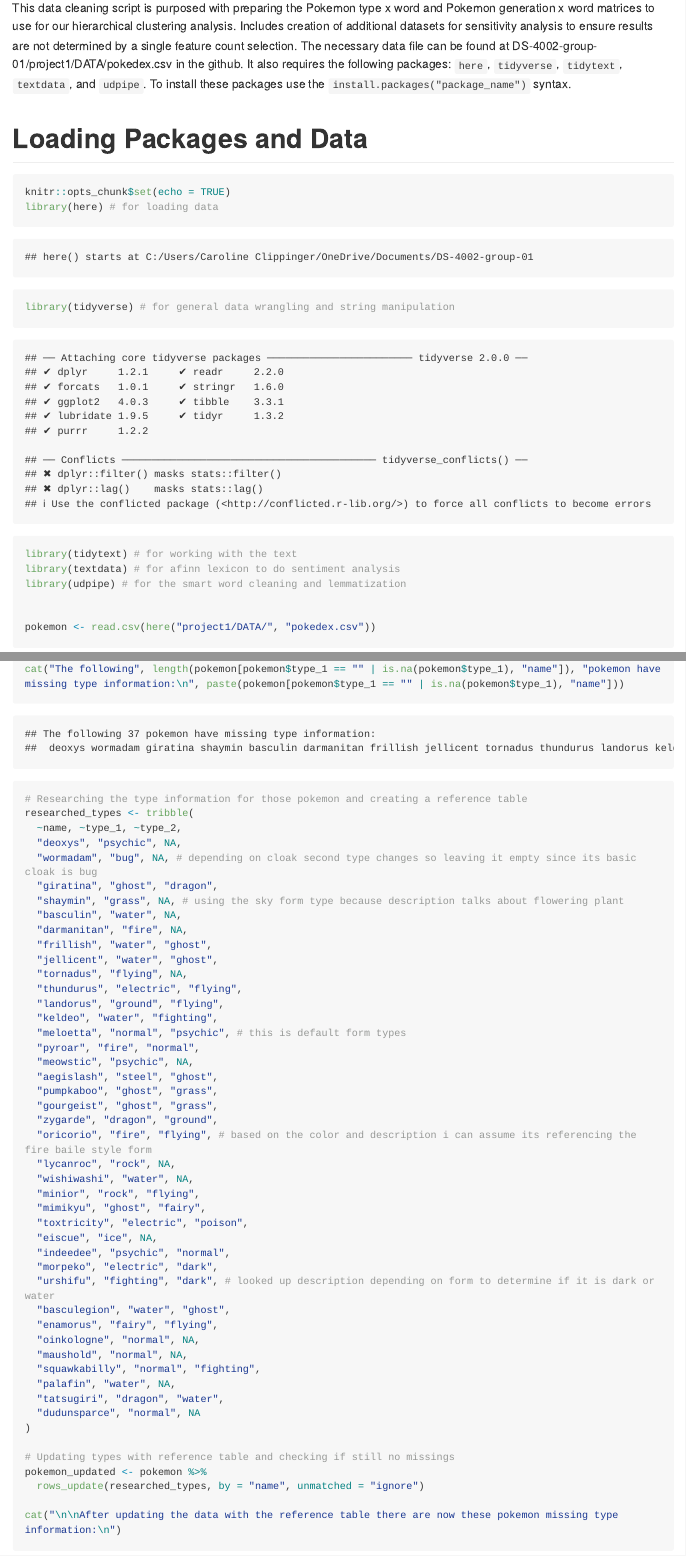
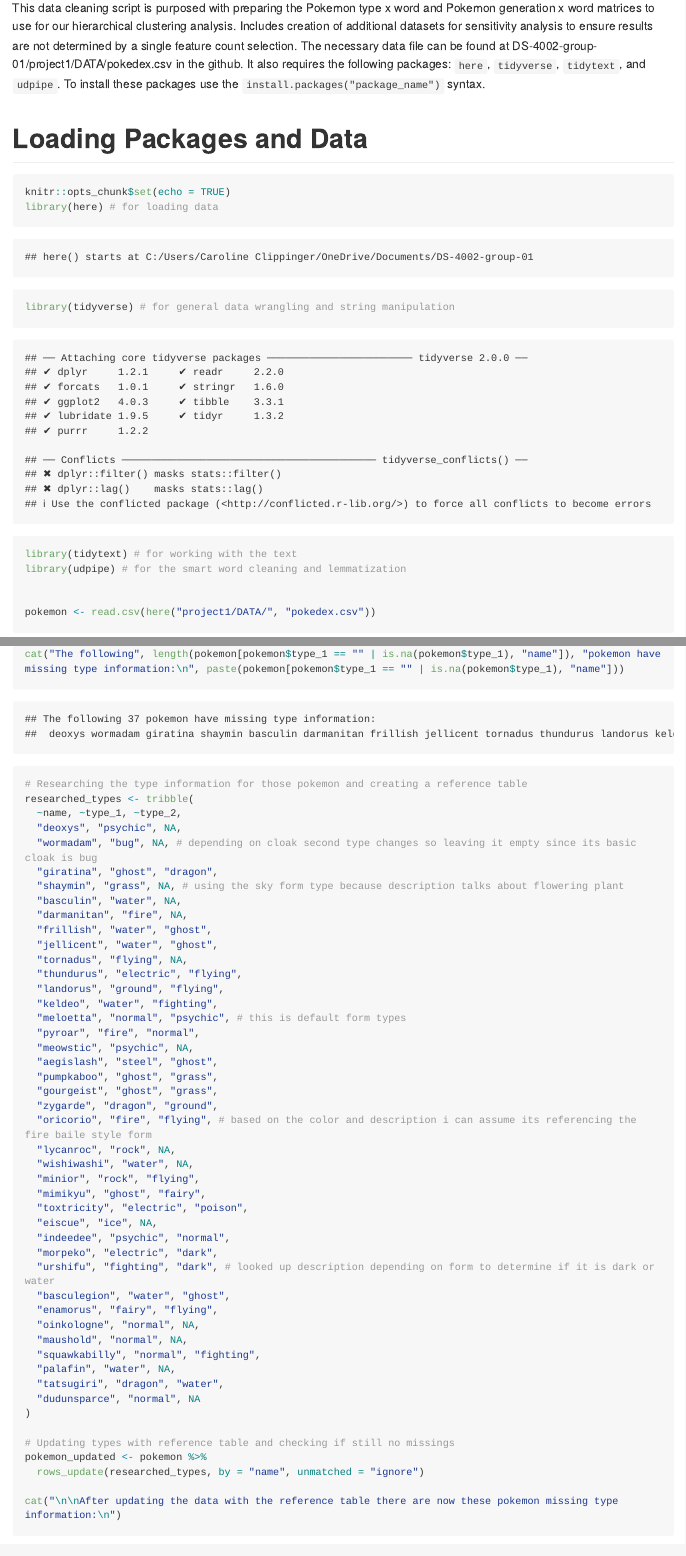
Before and after one commit to Thieron/DS-4002-group-01, an R Markdown document (project1/SCRIPTS/pokemon_data_cleaning_for_hca.Rmd): the page in a window 1100 px wide, from 240 px down, and a second part further down, joined at a grey line. The pictures show the output file project1/SCRIPTS/pokemon_data_cleaning_for_hca.md that the author committed with the source, drawn offline in the style of GitHub; long lines of code are wrapped.

Commit message:
Removed unnecessary loading of 'textdata' package

```diff
--- a/project1/SCRIPTS/pokemon_data_cleaning_for_hca.Rmd
+++ b/project1/SCRIPTS/pokemon_data_cleaning_for_hca.Rmd
@@ -6,7 +6,7 @@ output: github_document
 ---
 
 # General Information
-This data cleaning script is purposed with preparing the Pokemon type x word and Pokemon generation x word matrices to use for our hierarchical clustering analysis. Includes creation of additional datasets for sensitivity analysis to ensure results are not determined by a single feature count selection. The necessary data file can be found at DS-4002-group-01/project1/DATA/pokedex.csv in the github. It also requires the following packages: `here`, `tidyverse`, `tidytext`, `textdata`, and `udpipe`. To install these packages use the `install.packages("package_name")` syntax.
+This data cleaning script is purposed with preparing the Pokemon type x word and Pokemon generation x word matrices to use for our hierarchical clustering analysis. Includes creation of additional datasets for sensitivity analysis to ensure results are not determined by a single feature count selection. The necessary data file can be found at DS-4002-group-01/project1/DATA/pokedex.csv in the github. It also requires the following packages: `here`, `tidyverse`, `tidytext`, and `udpipe`. To install these packages use the `install.packages("package_name")` syntax.
 
 
 # Loading Packages and Data
@@ -15,7 +15,6 @@ knitr::opts_chunk$set(echo = TRUE)
 library(here) # for loading data
 library(tidyverse) # for general data wrangling and string manipulation
 library(tidytext) # for working with the text
-library(textdata) # for afinn lexicon to do sentiment analysis
 library(udpipe) # for the smart word cleaning and lemmatization
 
 
```
Also changed, not shown: project1/SCRIPTS/pokemon_data_cleaning_for_hca.md.
